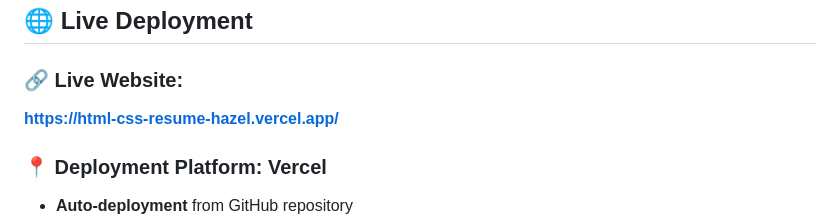
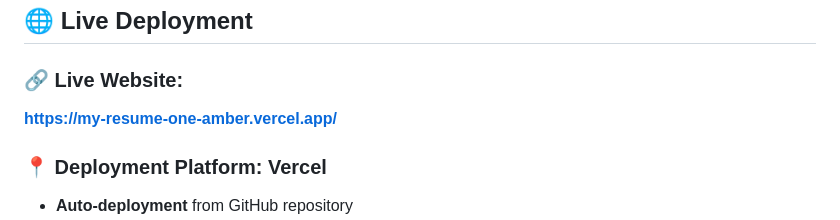
Before and after one commit to haris-fayyaz/my-resume, a Markdown page: README.md, the part around the change. GitHub-like rendering.

Commit message:
Deployment Link Updated

```diff
--- a/README.md
+++ b/README.md
@@ -58,7 +58,7 @@ The design focuses on:
 ## 🌐 Live Deployment
 
 ### 🔗 **Live Website:**
-**https://html-css-resume-hazel.vercel.app/**
+**https://my-resume-one-amber.vercel.app/**
 
 ### 📍 **Deployment Platform:** Vercel
 - **Auto-deployment** from GitHub repository
```
